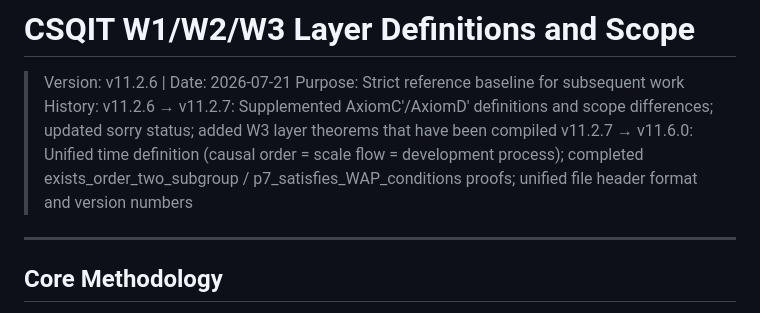
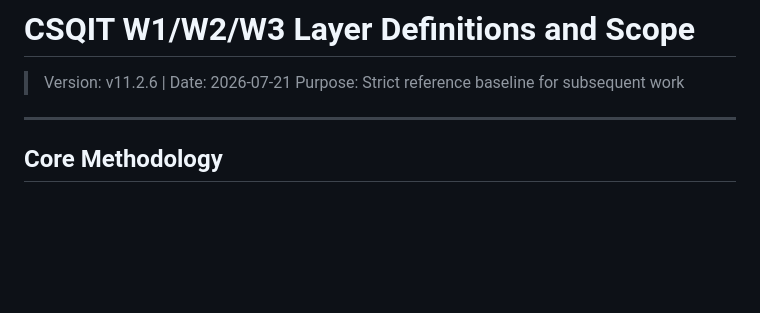
Before and after one commit to New-Beginning-Universe-Research-Group/CSQIT, a Markdown page: W1-3_Definitions_and_Scope.md, the part around the change. GitHub-like rendering; blank space fills up the shorter version.

```diff
--- a/W1-3_Definitions_and_Scope.md
+++ b/W1-3_Definitions_and_Scope.md
@@ -2,8 +2,6 @@
 
 > Version: v11.2.6 | Date: 2026-07-21
 > Purpose: Strict reference baseline for subsequent work
-> History: v11.2.6 → v11.2.7: Supplemented AxiomC'/AxiomD' definitions and scope differences; updated sorry status; added W3 layer theorems that have been compiled
->       v11.2.7 → v11.6.0: Unified time definition (causal order = scale flow = development process); completed exists_order_two_subgroup / p7_satisfies_WAP_conditions proofs; unified file header format and version numbers
 
 ---
 
```
Also changed, not shown: W1-3_定义与适用范围清单.md (+0 -2 lines).
